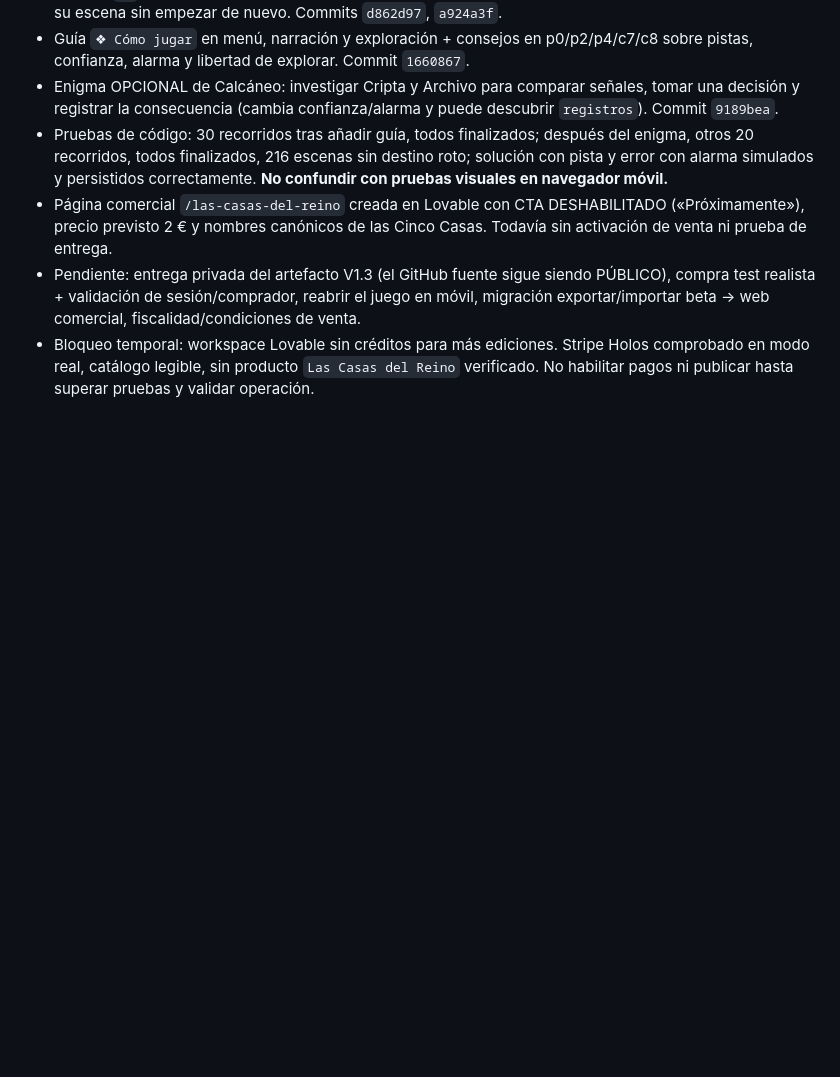
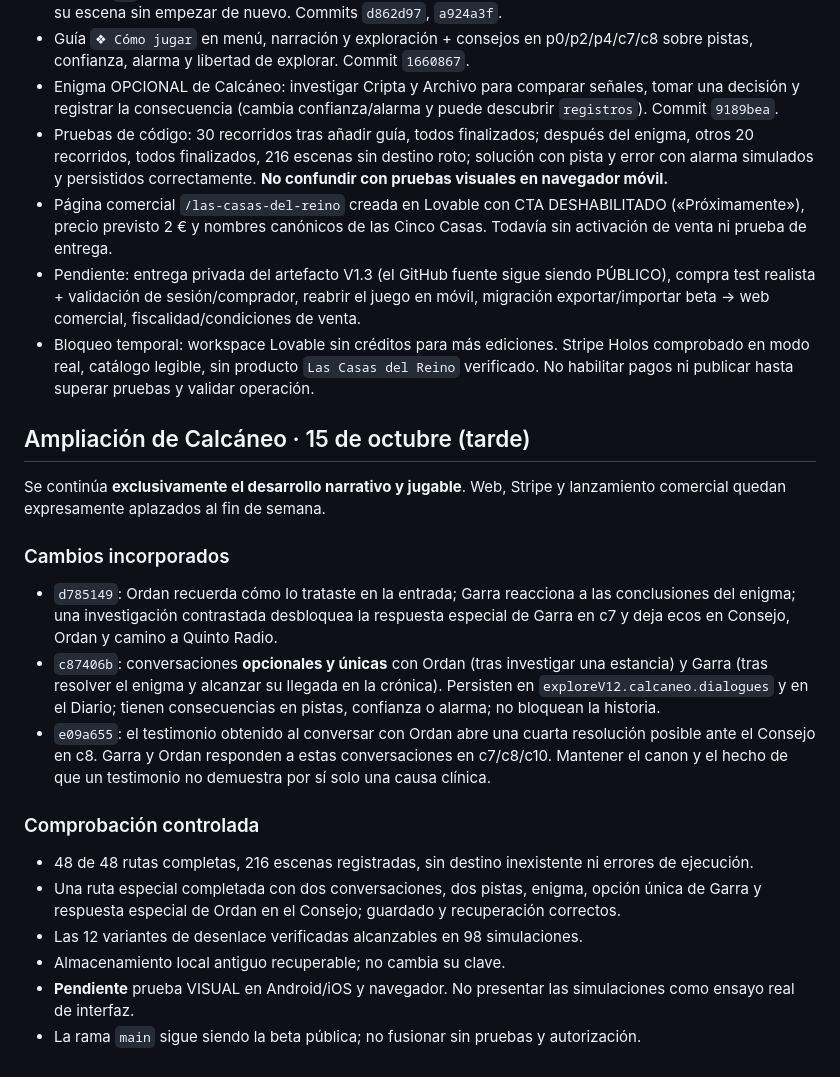
Before and after one commit to juanescribanoholos/las-casas-del-reino., a Markdown page: PLAN_V1_3_LANZAMIENTO.md, the part around the change. Drawn GitHub-style; blank space fills up the shorter version.

Commit message:
docs(v1.3): record Calcáneo dialogue consequences and full 12-ending QA

```diff
--- a/PLAN_V1_3_LANZAMIENTO.md
+++ b/PLAN_V1_3_LANZAMIENTO.md
@@ -57,3 +57,20 @@ Convertir la aventura narrativa en un RPG narrativo realmente explorable sin ree
 - Página comercial `/las-casas-del-reino` creada en Lovable con CTA DESHABILITADO («Próximamente»), precio previsto 2 € y nombres canónicos de las Cinco Casas. Todavía sin activación de venta ni prueba de entrega.
 - Pendiente: entrega privada del artefacto V1.3 (el GitHub fuente sigue siendo PÚBLICO), compra test realista + validación de sesión/comprador, reabrir el juego en móvil, migración exportar/importar beta -> web comercial, fiscalidad/condiciones de venta.
 - Bloqueo temporal: workspace Lovable sin créditos para más ediciones. Stripe Holos comprobado en modo real, catálogo legible, sin producto `Las Casas del Reino` verificado. No habilitar pagos ni publicar hasta superar pruebas y validar operación.
+
+## Ampliación de Calcáneo · 15 de octubre (tarde)
+
+Se continúa **exclusivamente el desarrollo narrativo y jugable**. Web, Stripe y lanzamiento comercial quedan expresamente aplazados al fin de semana.
+
+### Cambios incorporados
+- `d785149`: Ordan recuerda cómo lo trataste en la entrada; Garra reacciona a las conclusiones del enigma; una investigación contrastada desbloquea la respuesta especial de Garra en c7 y deja ecos en Consejo, Ordan y camino a Quinto Radio.
+- `c87406b`: conversaciones **opcionales y únicas** con Ordan (tras investigar una estancia) y Garra (tras resolver el enigma y alcanzar su llegada en la crónica). Persisten en `exploreV12.calcaneo.dialogues` y en el Diario; tienen consecuencias en pistas, confianza o alarma; no bloquean la historia.
+- `e09a655`: el testimonio obtenido al conversar con Ordan abre una cuarta resolución posible ante el Consejo en c8. Garra y Ordan responden a estas conversaciones en c7/c8/c10. Mantener el canon y el hecho de que un testimonio no demuestra por sí solo una causa clínica.
+
+### Comprobación controlada
+- 48 de 48 rutas completas, 216 escenas registradas, sin destino inexistente ni errores de ejecución.
+- Una ruta especial completada con dos conversaciones, dos pistas, enigma, opción única de Garra y respuesta especial de Ordan en el Consejo; guardado y recuperación correctos.
+- Las 12 variantes de desenlace verificadas alcanzables en 98 simulaciones.
+- Almacenamiento local antiguo recuperable; no cambia su clave.
+- **Pendiente** prueba VISUAL en Android/iOS y navegador. No presentar las simulaciones como ensayo real de interfaz.
+- La rama `main` sigue siendo la beta pública; no fusionar sin pruebas y autorización.
```
